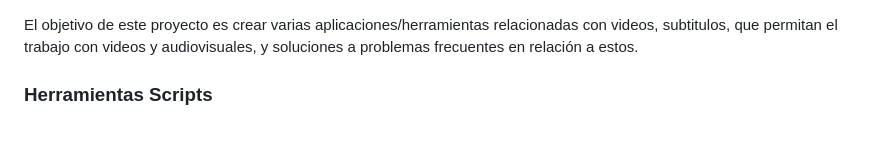
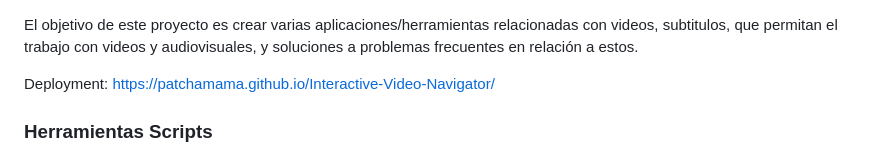
Before and after one commit to patchamama/Interactive-Video-Navigator, a Markdown page: README.md, the part around the change. Rendered like a GitHub page; blank space fills up the shorter version.

Commit message:
Add deployment link to README
Added deployment link for the project.

```diff
--- a/README.md
+++ b/README.md
@@ -1,4 +1,6 @@
 El objetivo de este proyecto es crear varias aplicaciones/herramientas relacionadas con videos, subtitulos, que permitan el trabajo con videos y audiovisuales, y soluciones a problemas frecuentes en relación a estos.
+
+Deployment: https://patchamama.github.io/Interactive-Video-Navigator/
 
 ### Herramientas Scripts
 
```
